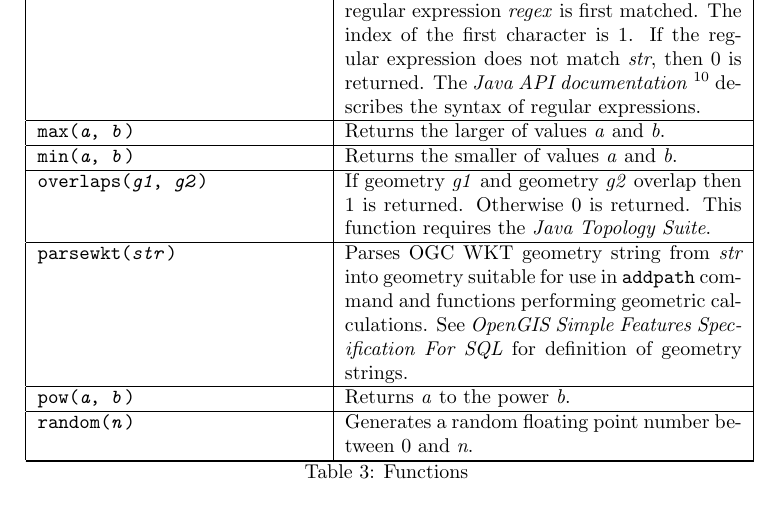
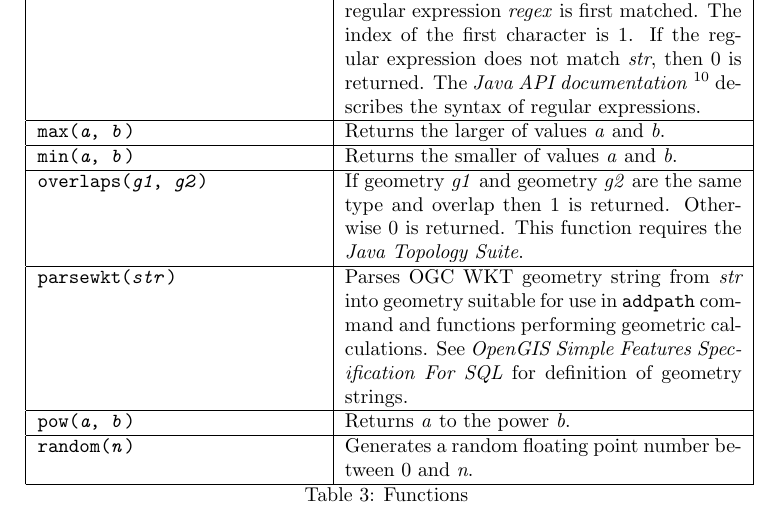
Before and after one commit to simoc/mapyrus, a LaTeX document (userdoc/mapyrus.tex, which reads userdoc/reference.tex): part of page 32 of 49, cut so that both start at the same text. Compiled offline with pdfLaTeX.

Commit message:
Note that overlaps function only works for same type of geometry.

```diff
--- a/userdoc/reference.tex
+++ b/userdoc/reference.tex
@@ -269,8 +269,10 @@ Returns the smaller of values \textit{a} and \textit{b}. \\
 \hline
 
 \texttt{overlaps(\textit{g1}, \textit{g2})} &
-If geometry \textit{g1} and geometry \textit{g2} overlap then
-1 is returned.  Otherwise 0 is returned.
+If geometry \textit{g1} and geometry \textit{g2}
+are the same type
+and overlap
+then 1 is returned.  Otherwise 0 is returned.
 This function requires the \textit{Java Topology Suite}. \\
 
 \hline
```
